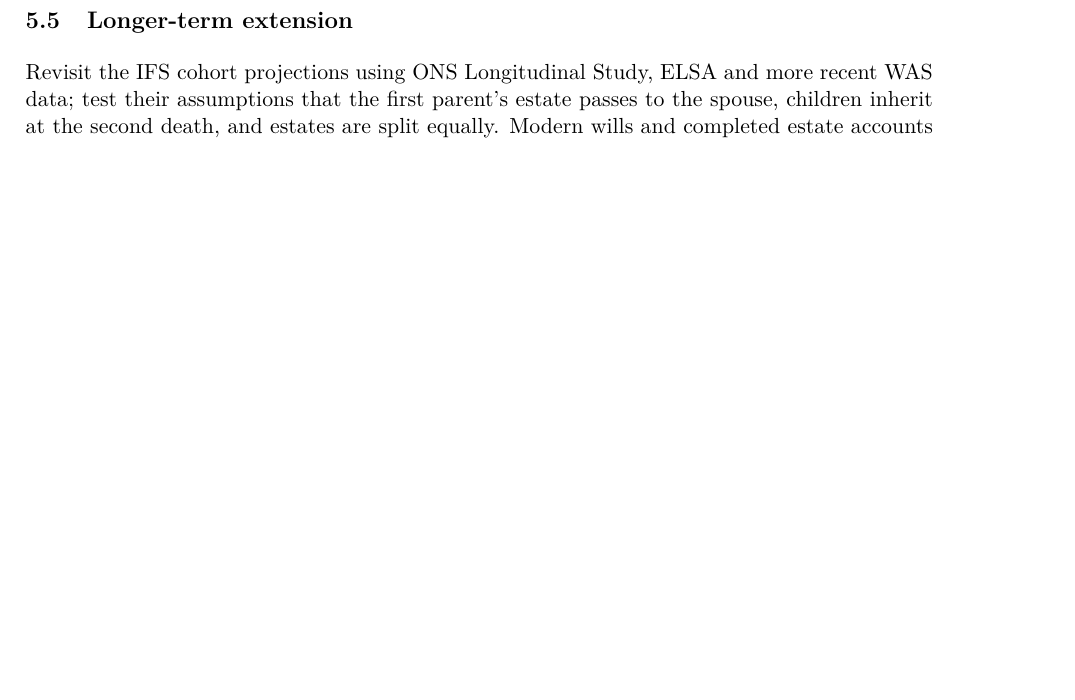
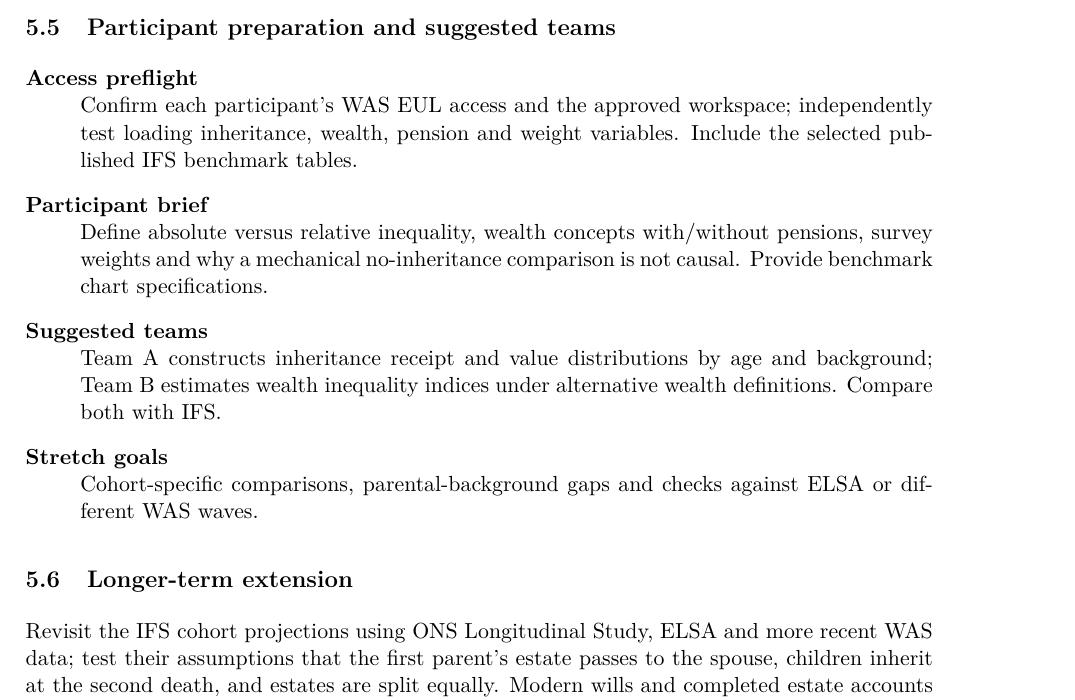
Before and after one commit to timjackson100/Inheritance-and-Entrepreneurship, a LaTeX paper (main.tex, which reads sections/05_inequality_ifs.tex): part of page 13 of 17, cut at the place of the change, the shorter picture padded with empty space. Compiled offline with pdfLaTeX.

Commit message:
Add PI-specific participant and team preparation plan

```diff
--- a/sections/05_inequality_ifs.tex
+++ b/sections/05_inequality_ifs.tex
@@ -32,6 +32,14 @@ The association of inheritance with wealth is not a causal estimate. A mechanica
 \item Prepare documents for data sprint participants explaining the tasks, suggested teams, division of work, coordination points and possible expansions or stretch goals.
 \end{itemize}
 
+\subsection{Participant preparation and suggested teams}
+\begin{description}[style=nextline]
+\item[Access preflight] Confirm each participant's WAS EUL access and the approved workspace; independently test loading inheritance, wealth, pension and weight variables. Include the selected published IFS benchmark tables.
+\item[Participant brief] Define absolute versus relative inequality, wealth concepts with/without pensions, survey weights and why a mechanical no-inheritance comparison is not causal. Provide benchmark chart specifications.
+\item[Suggested teams] Team A constructs inheritance receipt and value distributions by age and background; Team B estimates wealth inequality indices under alternative wealth definitions. Compare both with IFS.
+\item[Stretch goals] Cohort-specific comparisons, parental-background gaps and checks against ELSA or different WAS waves.
+\end{description}
+
 \subsection{Longer-term extension}
 Revisit the IFS cohort projections using ONS Longitudinal Study, ELSA and more recent WAS data; test their assumptions that the first parent's estate passes to the spouse, children inherit at the second death, and estates are split equally. Modern wills and completed estate accounts could validate intended versus realised allocations. Extend to lifetime gifts, parental wealth, social mobility and dynamic wealth inequality, with separately approved administrative data where necessary.
 
```
